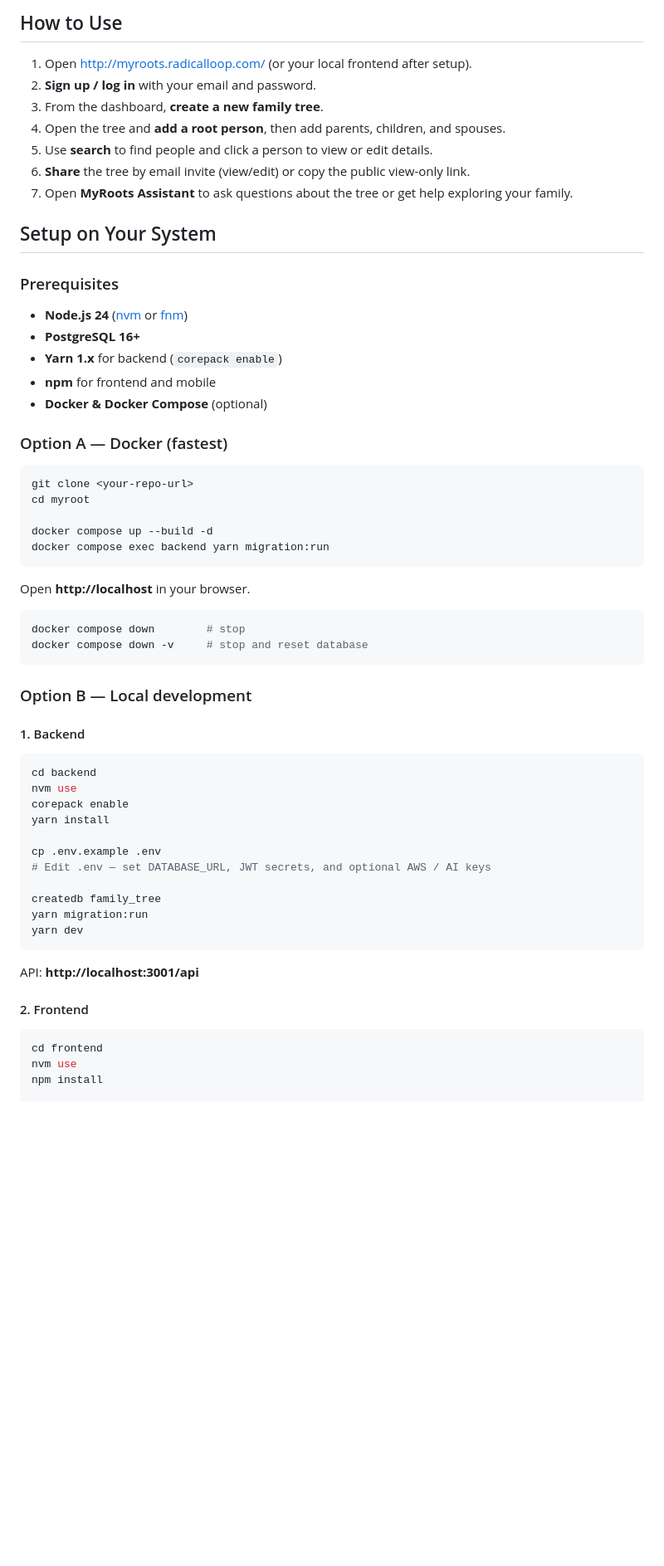
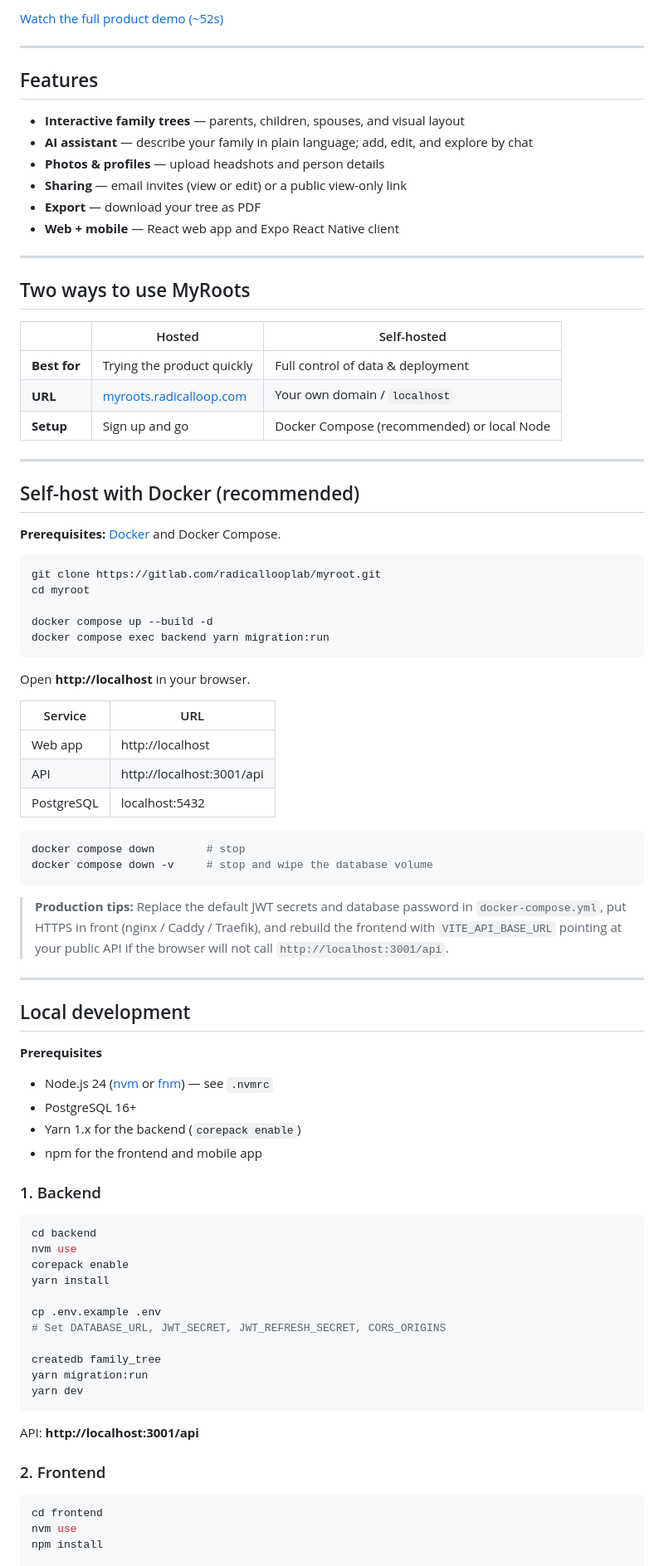
Before and after one commit to radicalloop/myroots, a Markdown page: README.md, the part around one of its changes. Shown at 83% size. GitHub-like rendering; blank space fills up the shorter version.

````diff
--- a/README.md
+++ b/README.md
@@ -23,28 +29,35 @@ Create interactive trees, add relatives with parent and spouse relationships, up
 
-## How to Use
+[Watch the full product demo (~52s)](./MyRoots-Product-Demo-final.mp4)
 
-1. Open [http://myroots.radicalloop.com/](http://myroots.radicalloop.com/) (or your local frontend after setup).
-2. **Sign up / log in** with your email and password.
-3. From the dashboard, **create a new family tree**.
-4. Open the tree and **add a root person**, then add parents, children, and spouses.
-5. Use **search** to find people and click a person to view or edit details.
-6. **Share** the tree by email invite (view/edit) or copy the public view-only link.
-7. Open **MyRoots Assistant** to ask questions about the tree or get help exploring your family.
+---
 
-## Setup on Your System
+## Features
 
-### Prerequisites
+- **Interactive family trees** — parents, children, spouses, and visual layout
+- **AI assistant** — describe your family in plain language; add, edit, and explore by chat
+- **Photos & profiles** — upload headshots and person details
+- **Sharing** — email invites (view or edit) or a public view-only link
+- **Export** — download your tree as PDF
+- **Web + mobile** — React web app and Expo React Native client
 
-- **Node.js 24** ([nvm](https://github.com/nvm-sh/nvm) or [fnm](https://github.com/Schniz/fnm))
-- **PostgreSQL 16+**
-- **Yarn 1.x** for backend (`corepack enable`)
-- **npm** for frontend and mobile
-- **Docker & Docker Compose** (optional)
+---
 
-### Option A — Docker (fastest)
+## Two ways to use MyRoots
+
+| | Hosted | Self-hosted |
+|---|--------|-------------|
+| **Best for** | Trying the product quickly | Full control of data & deployment |
+| **URL** | [myroots.radicalloop.com](https://myroots.radicalloop.com) | Your own domain / `localhost` |
+| **Setup** | Sign up and go | Docker Compose (recommended) or local Node |
+
+---
+
+## Self-host with Docker (recommended)
+
+**Prerequisites:** [Docker](https://docs.docker.com/get-docker/) and Docker Compose.
 
 ```bash
-git clone <your-repo-url>
+git clone https://gitlab.com/radicallooplab/myroot.git
 cd myroot
 
 docker compose up --build -d
@@ -53,14 +66,31 @@ docker compose exec backend yarn migration:run
 
 Open **http://localhost** in your browser.
 
+| Service | URL |
+|---------|-----|
+| Web app | http://localhost |
+| API | http://localhost:3001/api |
+| PostgreSQL | localhost:5432 |
+
 ```bash
 docker compose down        # stop
-docker compose down -v     # stop and reset database
+docker compose down -v     # stop and wipe the database volume
 ```
 
-### Option B — Local development
+> **Production tips:** Replace the default JWT secrets and database password in `docker-compose.yml`, put HTTPS in front (nginx / Caddy / Traefik), and rebuild the frontend with `VITE_API_BASE_URL` pointing at your public API if the browser will not call `http://localhost:3001/api`.
 
-#### 1. Backend
+---
+
+## Local development
+
+**Prerequisites**
+
+- Node.js 24 ([nvm](https://github.com/nvm-sh/nvm) or [fnm](https://github.com/Schniz/fnm)) — see `.nvmrc`
+- PostgreSQL 16+
+- Yarn 1.x for the backend (`corepack enable`)
+- npm for the frontend and mobile app
+
+### 1. Backend
 
 ```bash
 cd backend
@@ -69,7 +99,7 @@ corepack enable
 yarn install
 
 cp .env.example .env
-# Edit .env — set DATABASE_URL, JWT secrets, and optional AWS / AI keys
+# Set DATABASE_URL, JWT_SECRET, JWT_REFRESH_SECRET, CORS_ORIGINS
 
 createdb family_tree
 yarn migration:run
@@ -78,7 +108,7 @@ yarn dev
 
 API: **http://localhost:3001/api**
 
-#### 2. Frontend
+### 2. Frontend
 
 ```bash
 cd frontend
````
Also changed, not shown: other parts of README.md (+65 -31 lines), docs/screenshot-chat.jpg (added), docs/screenshot-hero.jpg (added), docs/screenshot-tree.jpg (added), 1 other file.
